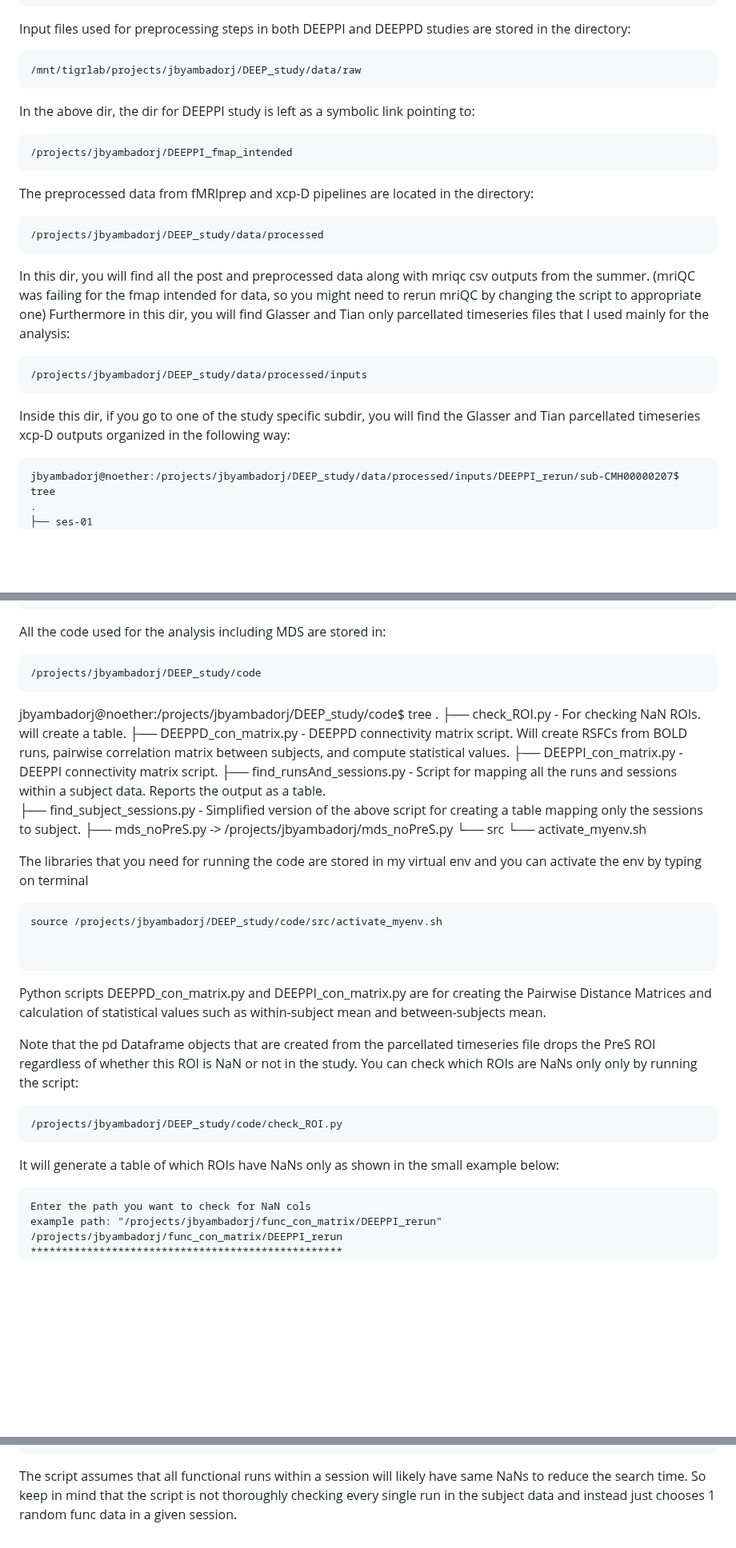
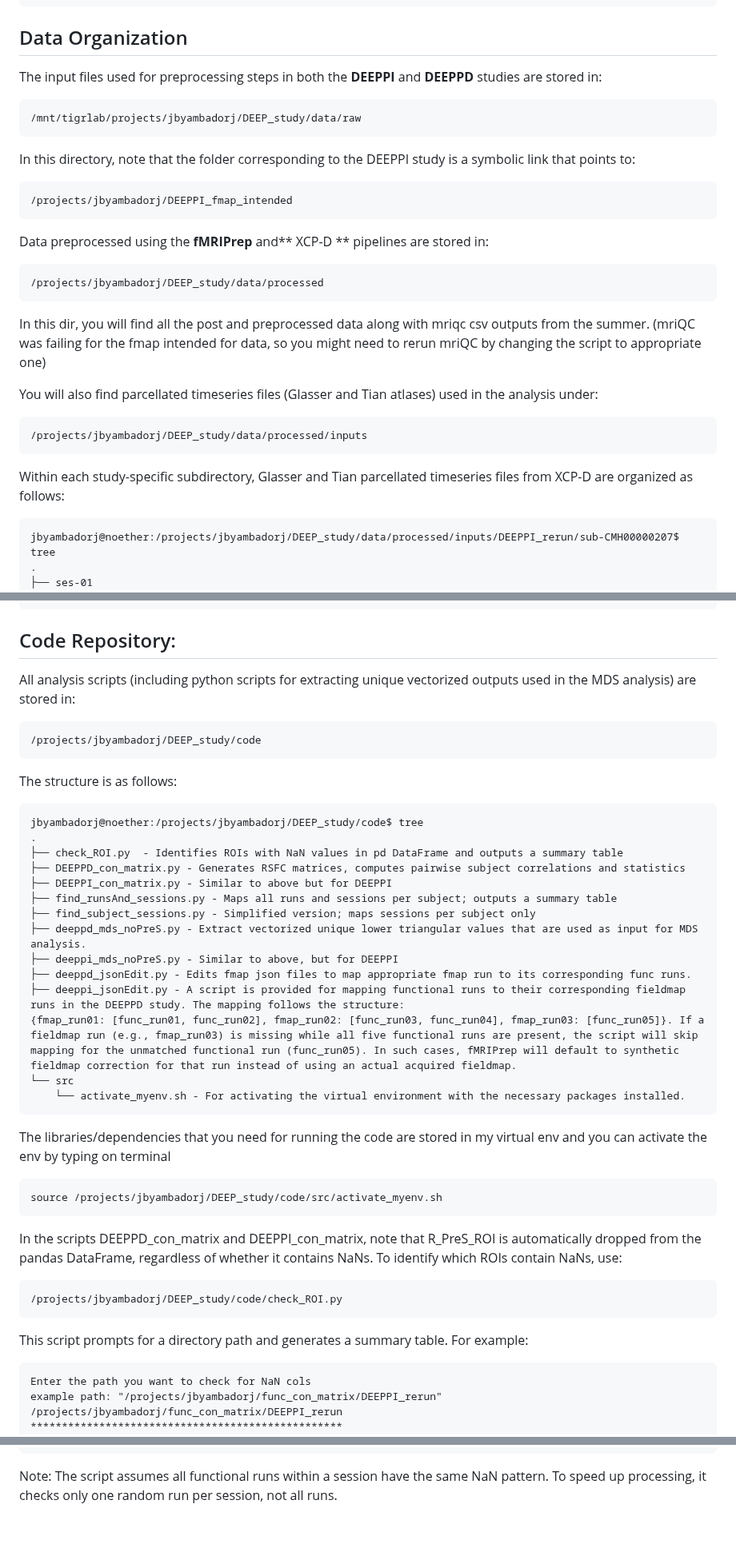
Before and after one commit to Agedis/DEEPP, a Markdown page: README.md, 3 parts joined by grey strips. Shown at 80% size. Rendered like a GitHub page; blank space fills up the shorter version.

````diff
--- a/README.md
+++ b/README.md
@@ -26,27 +26,28 @@ Project Organization
     │
     ├── code/src           <- Source code for use in this project (virtual environments, bash scripts, etc)
 
-
-Input files used for preprocessing steps in both DEEPPI and DEEPPD studies are stored in the directory:
+## Data Organization
+The input files used for preprocessing steps in both the **DEEPPI** and **DEEPPD** studies are stored in:
 ```
 /mnt/tigrlab/projects/jbyambadorj/DEEP_study/data/raw
 ```
-In the above dir, the dir for DEEPPI study is left as a symbolic link pointing to:
+In this directory, note that the folder corresponding to the DEEPPI study is a symbolic link that points to:
 ```
 /projects/jbyambadorj/DEEPPI_fmap_intended
 ```
 
-The preprocessed data from fMRIprep and xcp-D pipelines are located in the directory:
+Data preprocessed using the **fMRIPrep** and** XCP-D ** pipelines are stored in:
 ```
 /projects/jbyambadorj/DEEP_study/data/processed
 ```
 In this dir, you will find all the post and preprocessed data along with mriqc csv outputs from the summer. (mriQC was failing for the
 fmap intended for data, so you might need to rerun mriQC by changing the script to appropriate one)
-Furthermore in this dir, you will find Glasser and Tian only parcellated timeseries files that I used mainly for the analysis:
+
+You will also find parcellated timeseries files (Glasser and Tian atlases) used in the analysis under:
 ```
 /projects/jbyambadorj/DEEP_study/data/processed/inputs
 ```
-Inside this dir, if you go to one of the study specific subdir, you will find the Glasser and Tian parcellated timeseries xcp-D outputs organized in the following way:
+Within each study-specific subdirectory, Glasser and Tian parcellated timeseries files from XCP-D are organized as follows:
 ```
 jbyambadorj@noether:/projects/jbyambadorj/DEEP_study/data/processed/inputs/DEEPPI_rerun/sub-CMH00000207$ tree
 .
@@ -121,39 +122,40 @@ jbyambadorj@noether:/projects/jbyambadorj/DEEP_study/data/processed/inputs/DEEPP
 ```
 
 
-All the code used for the analysis including MDS are stored in:
+## Code Repository:
+All analysis scripts (including python scripts for extracting unique vectorized outputs used in the MDS analysis) are stored in:
 ```
 /projects/jbyambadorj/DEEP_study/code
 ```
 
-
+The structure is as follows:
+```
 jbyambadorj@noether:/projects/jbyambadorj/DEEP_study/code$ tree
 .
-├── check_ROI.py  - For checking NaN ROIs. will create a table.
-├── DEEPPD_con_matrix.py - DEEPPD connectivity matrix script. Will create RSFCs from BOLD runs, pairwise correlation matrix between subjects, and compute statistical values.
-├── DEEPPI_con_matrix.py - DEEPPI connectivity matrix script.
-├── find_runsAnd_sessions.py - Script for mapping all the runs and sessions within a subject data. Reports the output as a table.
-├── find_subject_sessions.py - Simplified version of the above script for creating a table mapping only the sessions to subject.
-├── mds_noPreS.py -> /projects/jbyambadorj/mds_noPreS.py
+├── check_ROI.py  - Identifies ROIs with NaN values in pd DataFrame and outputs a summary table
+├── DEEPPD_con_matrix.py - Generates RSFC matrices, computes pairwise subject correlations and statistics
+├── DEEPPI_con_matrix.py - Similar to above but for DEEPPI
+├── find_runsAnd_sessions.py - Maps all runs and sessions per subject; outputs a summary table
+├── find_subject_sessions.py - Simplified version; maps sessions per subject only
+├── deeppd_mds_noPreS.py - Extract vectorized unique lower triangular values that are used as input for MDS analysis.
+├── deeppi_mds_noPreS.py - Similar to above, but for DEEPPI
+├── deeppd_jsonEdit.py - Edits fmap json files to map appropriate fmap run to its corresponding func runs.
+├── deeppi_jsonEdit.py - A script is provided for mapping functional runs to their corresponding fieldmap runs in the DEEPPD study. The mapping follows the structure:
+{fmap_run01: [func_run01, func_run02], fmap_run02: [func_run03, func_run04], fmap_run03: [func_run05]}. If a fieldmap run (e.g., fmap_run03) is missing while all five functional runs are present, the script will skip mapping for the unmatched functional run (func_run05). In such cases, fMRIPrep will default to synthetic fieldmap correction for that run instead of using an actual acquired fieldmap.
 └── src
-    └── activate_myenv.sh
+    └── activate_myenv.sh - For activating the virtual environment with the necessary packages installed.
+```
 
-
-The libraries that you need for running the code are stored in my virtual env and you can activate the env by typing on terminal
+The libraries/dependencies that you need for running the code are stored in my virtual env and you can activate the env by typing on terminal
 ```
 source /projects/jbyambadorj/DEEP_study/code/src/activate_myenv.sh
-
-
 ```
-Python scripts DEEPPD_con_matrix.py and DEEPPI_con_matrix.py are for creating the Pairwise Distance Matrices and calculation of statistical values such as within-subject mean and between-subjects mean.
-
-
-Note that the pd Dataframe objects that are created from the parcellated timeseries file drops the PreS ROI regardless of whether this ROI is NaN or not in the study.
-You can check which ROIs are NaNs only only by running the script:
+In the scripts DEEPPD_con_matrix and DEEPPI_con_matrix, note that R_PreS_ROI is automatically dropped from the pandas DataFrame, regardless of whether it contains NaNs.
+To identify which ROIs contain NaNs, use:
 ```
 /projects/jbyambadorj/DEEP_study/code/check_ROI.py
 ```
-It will generate a table of which ROIs have NaNs only as shown in the small example below:
+This script prompts for a directory path and generates a summary table. For example:
 
 ```
 Enter the path you want to check for NaN cols
@@ -174,5 +176,4 @@ NA ROIs in the sub-CMH00000069-ses-05 are: ['R_PreS_ROI', 'R_H_ROI', 'L_H_ROI']
 NA ROIs in the sub-CMH00000069-ses-06 are: ['R_PreS_ROI', 'R_H_ROI', 'L_H_ROI']
 ```
 
-The script assumes that all functional runs within a session will likely have same NaNs to reduce the search time. So keep in mind that the script is not thoroughly checking every single run in the subject data and instead just chooses
-1 random func data in a given session.
+Note: The script assumes all functional runs within a session have the same NaN pattern. To speed up processing, it checks only one random run per session, not all runs.
````
